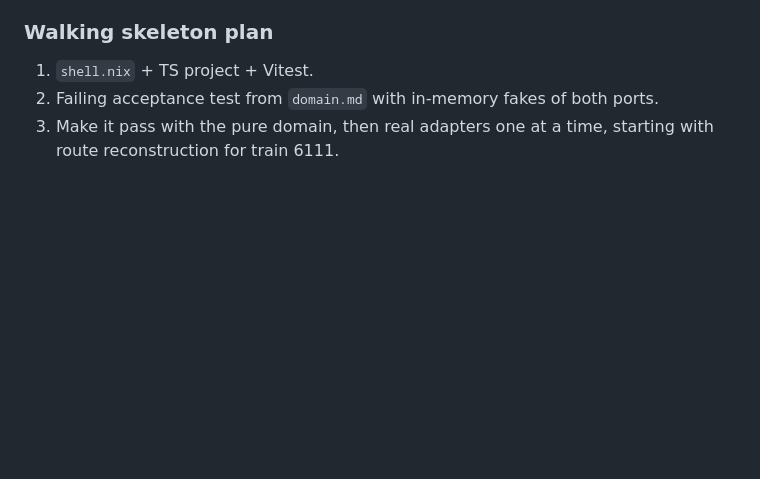
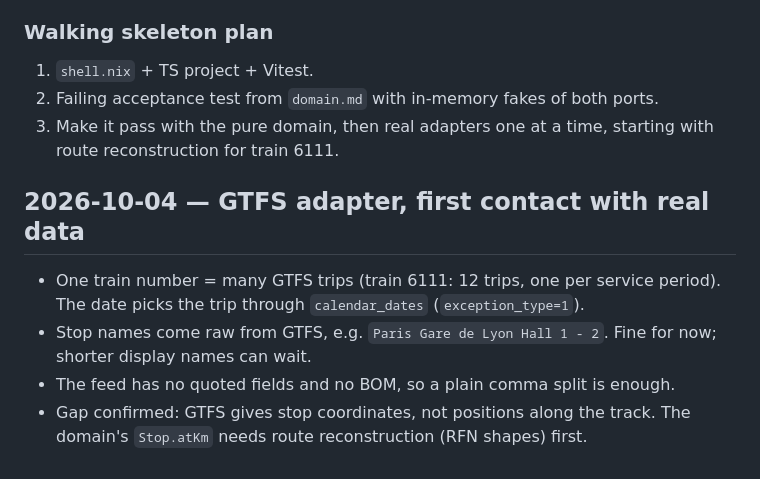
Before and after one commit to ElieLP/zone-blanche, a Markdown page: docs/journal.md, the part around the change. Drawn GitHub-style; blank space fills up the shorter version.

Commit message:
docs: log findings from the GTFS adapter
Co-Authored-By: Claude Opus 5.5 <noreply@anthropic.com>

```diff
--- a/docs/journal.md
+++ b/docs/journal.md
@@ -110,3 +110,13 @@
 2. Failing acceptance test from `domain.md` with in-memory fakes of both ports.
 3. Make it pass with the pure domain, then real adapters one at a time,
    starting with route reconstruction for train 6111.
+
+## 2026-10-04 — GTFS adapter, first contact with real data
+
+- One train number = many GTFS trips (train 6111: 12 trips, one per service
+  period). The date picks the trip through `calendar_dates` (`exception_type=1`).
+- Stop names come raw from GTFS, e.g. `Paris Gare de Lyon Hall 1 - 2`. Fine for
+  now; shorter display names can wait.
+- The feed has no quoted fields and no BOM, so a plain comma split is enough.
+- Gap confirmed: GTFS gives stop coordinates, not positions along the track.
+  The domain's `Stop.atKm` needs route reconstruction (RFN shapes) first.
```
